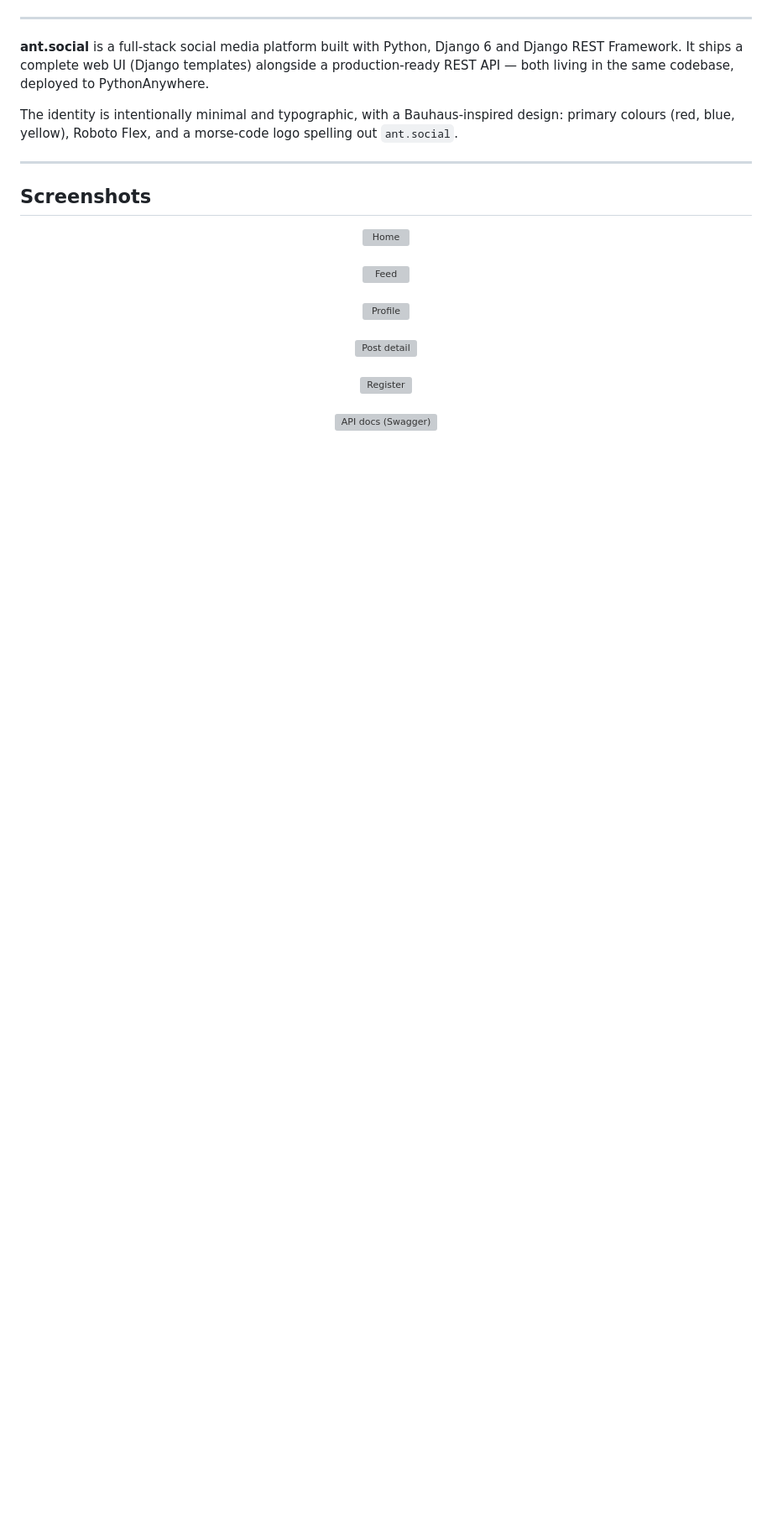
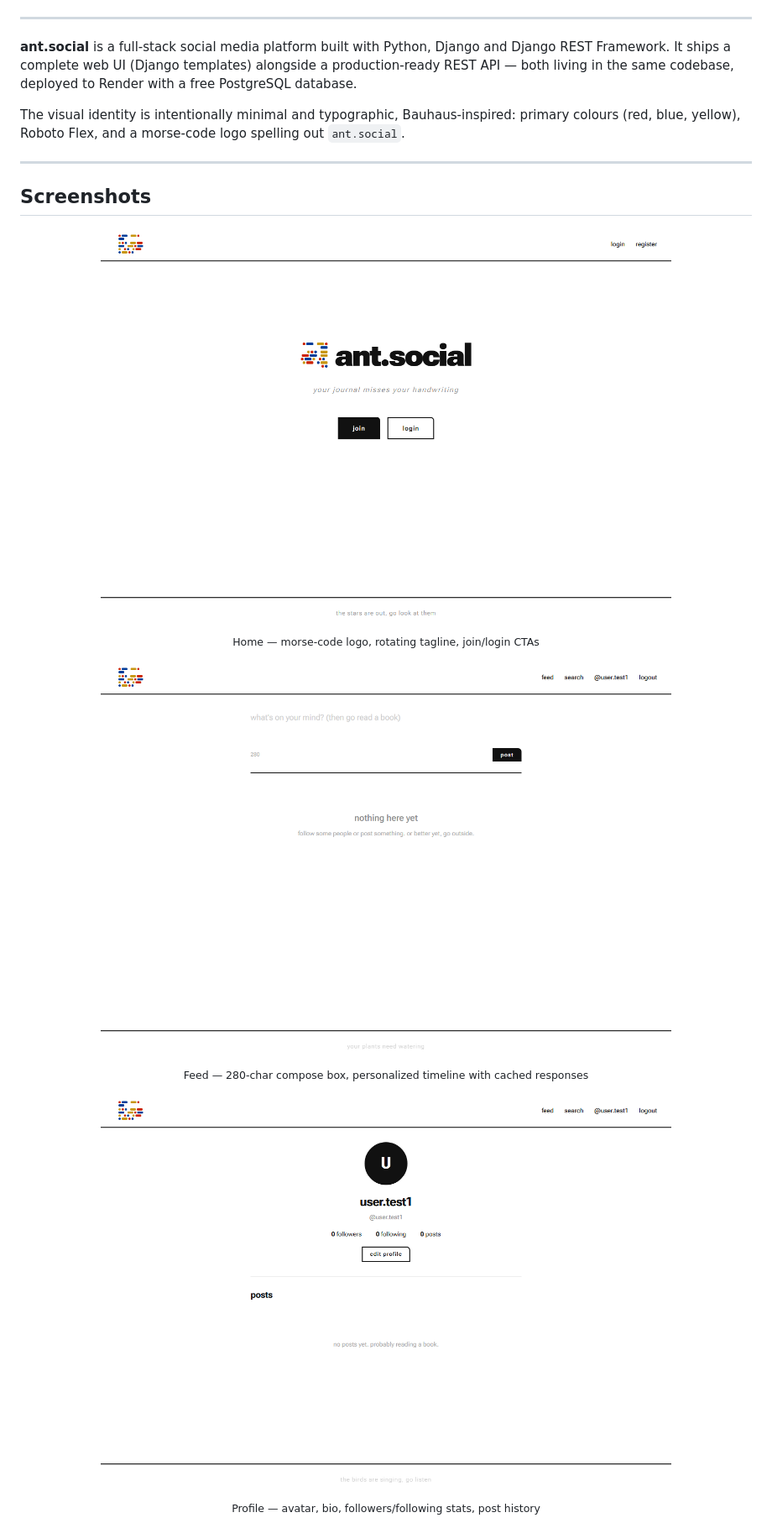
Before and after one commit to viniciussilva2504/social_media_API, a Markdown page: README.md, the part around one of its changes. Shown at 84% size. Drawn GitHub-style; blank space fills up the shorter version; grey boxes are pictures that could not be loaded.

```diff
--- a/README.md
+++ b/README.md
@@ -13,23 +23,26 @@
 
 ---
 
-**ant.social** is a full-stack social media platform built with Python, Django 6 and Django REST Framework. It ships a complete web UI (Django templates) alongside a production-ready REST API — both living in the same codebase, deployed to PythonAnywhere.
+**ant.social** is a full-stack social media platform built with Python, Django and Django REST Framework. It ships a complete web UI (Django templates) alongside a production-ready REST API — both living in the same codebase, deployed to Render with a free PostgreSQL database.
 
-The identity is intentionally minimal and typographic, with a Bauhaus-inspired design: primary colours (red, blue, yellow), Roboto Flex, and a morse-code logo spelling out `ant.social`.
+The visual identity is intentionally minimal and typographic, Bauhaus-inspired: primary colours (red, blue, yellow), Roboto Flex, and a morse-code logo spelling out `ant.social`.
 
 ---
 
 ## Screenshots
 
 <p align="center">
-  <img src="IMG/home.png" alt="Home" width="600"/>
-  <br><br>
-  <img src="IMG/feed.png" alt="Feed" width="600"/>
-  <br><br>
-  <img src="IMG/profile.png" alt="Profile" width="600"/>
-  <br><br>
-  <img src="IMG/post-detail.png" alt="Post detail" width="600"/>
-  <br><br>
-  <img src="IMG/register.png" alt="Register" width="600"/>
-  <br><br>
-  <img src="IMG/api-docs.png" alt="API docs (Swagger)" width="600"/>
+  <img src="img/home.png" alt="Home — landing page with morse-code logo" width="680"/>
+  <br/><sub>Home — morse-code logo, rotating tagline, join/login CTAs</sub>
+</p>
+
+<p align="center">
+  <img src="img/feed.png" alt="Feed — compose box and post timeline" width="680"/>
+  <br/><sub>Feed — 280-char compose box, personalized timeline with cached responses</sub>
+</p>
+
+<p align="center">
+  <img src="img/profile.png" alt="Profile — user stats, bio, post list" width="680"/>
+  <br/><sub>Profile — avatar, bio, followers/following stats, post history</sub>
+</p>
+
```
Also changed, not shown: other parts of README.md (+126 -66 lines).
